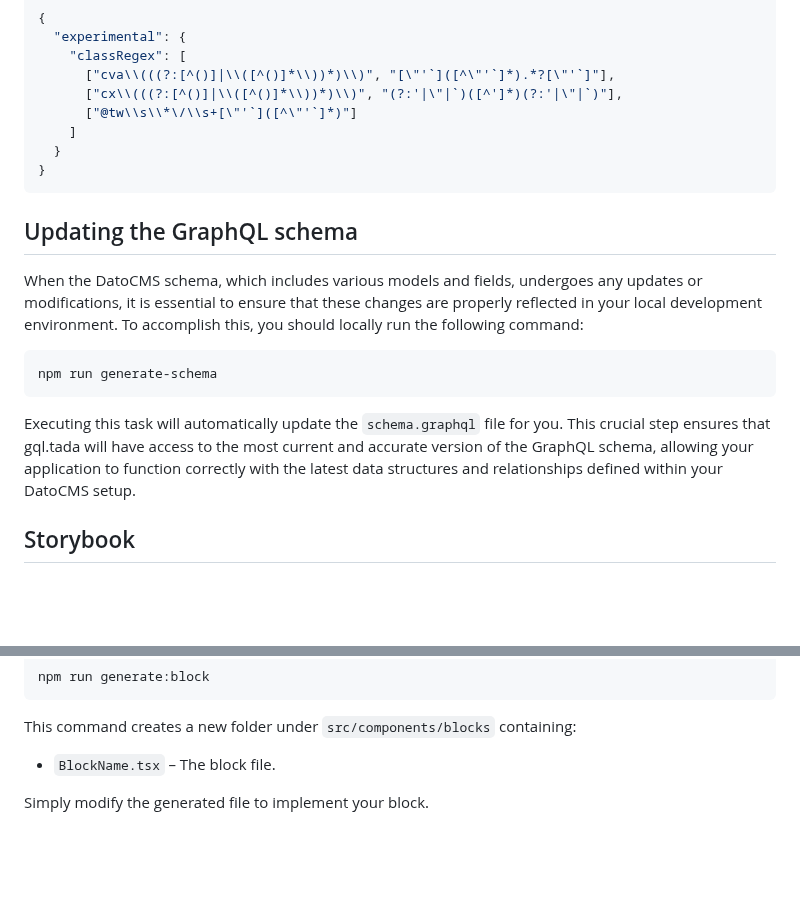
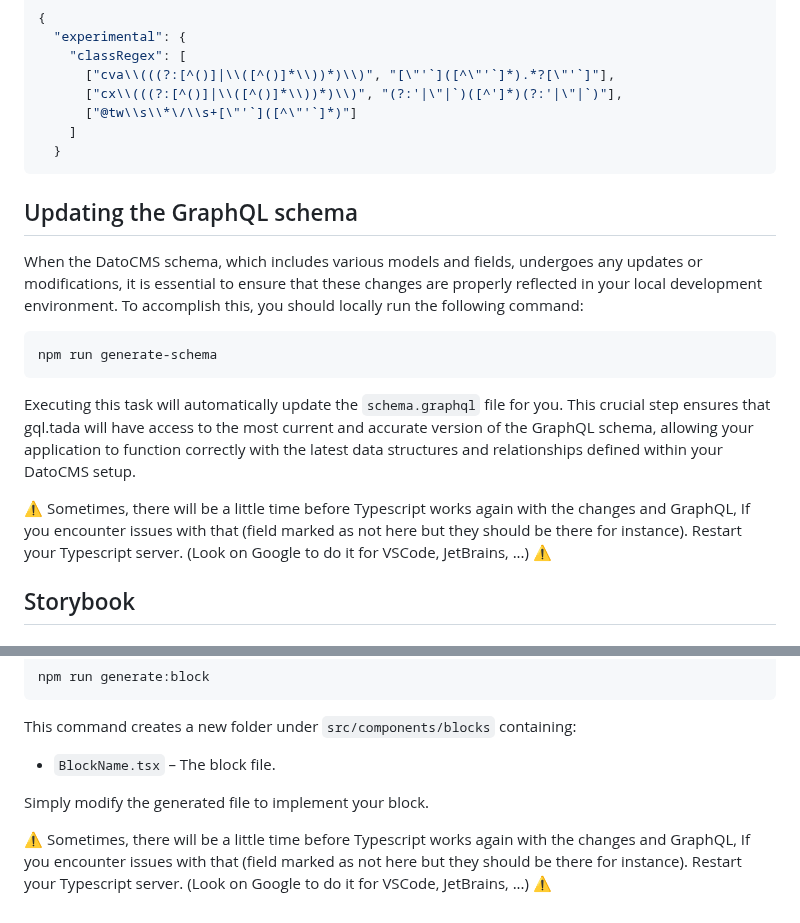
Before and after one commit to Androlax2/theo-nextjs-dato-starter, a Markdown page: README.md, 2 parts joined by grey strips. GitHub-like rendering; blank space fills up the shorter version.

````diff
--- a/README.md
+++ b/README.md
@@ -124,7 +124,6 @@ This project uses Tailwind CSS for styling. To enable IntelliSense for Tailwind
       ["@tw\\s\\*\/\\s+[\"'`]([^\"'`]*)"]
     ]
   }
-}
 ```
 
 ## Updating the GraphQL schema
@@ -136,6 +135,8 @@ npm run generate-schema
 ```
 
 Executing this task will automatically update the `schema.graphql` file for you. This crucial step ensures that gql.tada will have access to the most current and accurate version of the GraphQL schema, allowing your application to function correctly with the latest data structures and relationships defined within your DatoCMS setup.
+
+⚠️ Sometimes, there will be a little time before Typescript works again with the changes and GraphQL, If you encounter issues with that (field marked as not here but they should be there for instance). Restart your Typescript server. (Look on Google to do it for VSCode, JetBrains, ...) ⚠️
 
 ## Storybook
 
@@ -182,3 +183,5 @@ This command creates a new folder under `src/components/blocks` containing:
 - `BlockName.tsx` – The block file.
 
 Simply modify the generated file to implement your block.
+
+⚠️ Sometimes, there will be a little time before Typescript works again with the changes and GraphQL, If you encounter issues with that (field marked as not here but they should be there for instance). Restart your Typescript server. (Look on Google to do it for VSCode, JetBrains, ...) ⚠️
````
